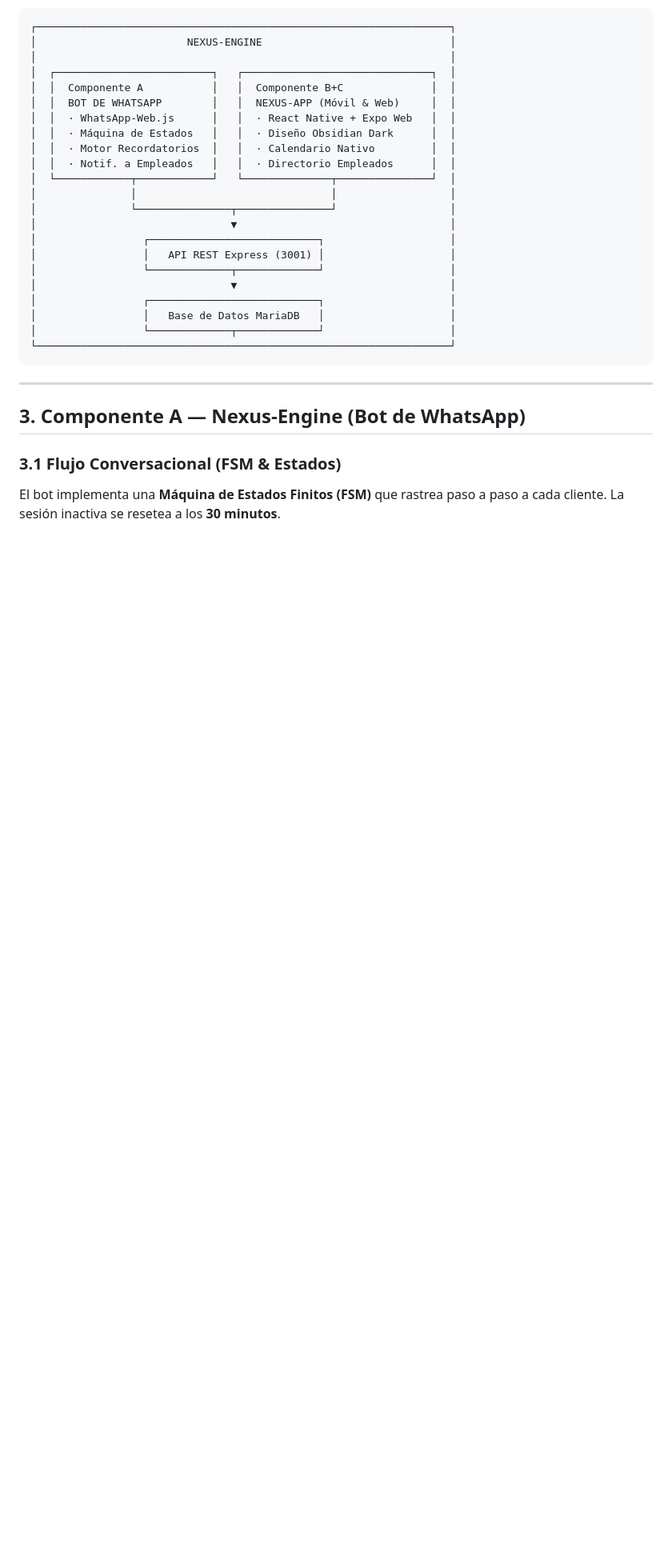
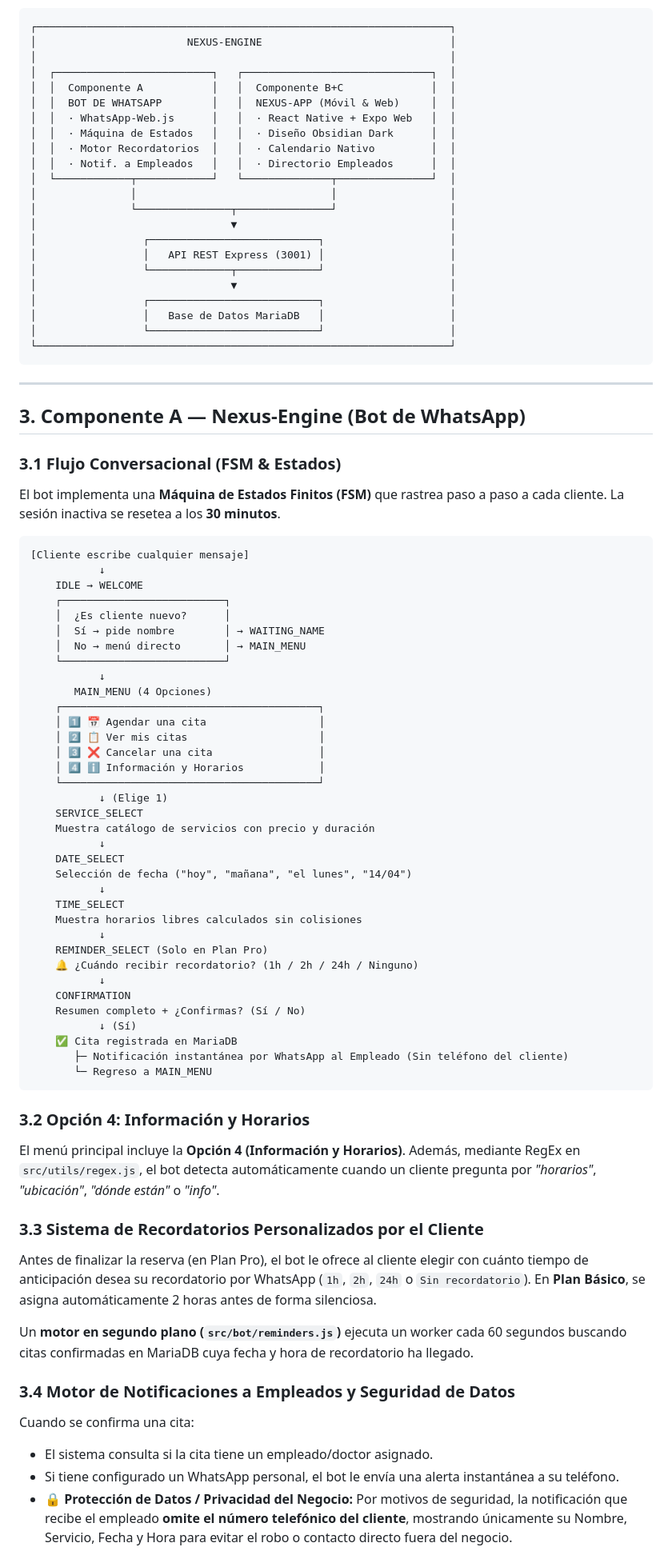
Before and after one commit to padillae12/nexus-engine, a Markdown page: nexus_flow_documentacion.md, the part around one of its changes. Shown at 80% size. GitHub-like rendering; blank space fills up the shorter version.

````diff
--- a/nexus_flow_documentacion.md
+++ b/nexus_flow_documentacion.md
@@ -72,7 +74,7 @@ El sistema consta de **2 componentes principales** totalmente integrados:
 │                               ▼                                  │
 │                 ┌───────────────────────────┐                    │
 │                 │   Base de Datos MariaDB   │                    │
-│                 └─────────────┬─────────────┘                    │
+│                 └───────────────────────────┘                    │
 └──────────────────────────────────────────────────────────────────┘
 ```
 
@@ -83,3 +85,59 @@ El sistema consta de **2 componentes principales** totalmente integrados:
 ### 3.1 Flujo Conversacional (FSM & Estados)
 
 El bot implementa una **Máquina de Estados Finitos (FSM)** que rastrea paso a paso a cada cliente. La sesión inactiva se resetea a los **30 minutos**.
+
+```
+[Cliente escribe cualquier mensaje]
+           ↓
+    IDLE → WELCOME
+    ┌──────────────────────────┐
+    │  ¿Es cliente nuevo?      │
+    │  Sí → pide nombre        │ → WAITING_NAME
+    │  No → menú directo       │ → MAIN_MENU
+    └──────────────────────────┘
+           ↓
+       MAIN_MENU (4 Opciones)
+    ┌─────────────────────────────────────────┐
+    │ 1️⃣ 📅 Agendar una cita                  │
+    │ 2️⃣ 📋 Ver mis citas                     │
+    │ 3️⃣ ❌ Cancelar una cita                 │
+    │ 4️⃣ ℹ️ Información y Horarios            │
+    └─────────────────────────────────────────┘
+           ↓ (Elige 1)
+    SERVICE_SELECT
+    Muestra catálogo de servicios con precio y duración
+           ↓
+    DATE_SELECT
+    Selección de fecha ("hoy", "mañana", "el lunes", "14/04")
+           ↓
+    TIME_SELECT
+    Muestra horarios libres calculados sin colisiones
+           ↓
+    REMINDER_SELECT (Solo en Plan Pro)
+    🔔 ¿Cuándo recibir recordatorio? (1h / 2h / 24h / Ninguno)
+           ↓
+    CONFIRMATION
+    Resumen completo + ¿Confirmas? (Sí / No)
+           ↓ (Sí)
+    ✅ Cita registrada en MariaDB
+       ├─ Notificación instantánea por WhatsApp al Empleado (Sin teléfono del cliente)
+       └─ Regreso a MAIN_MENU
+```
+
+### 3.2 Opción 4: Información y Horarios
+
+El menú principal incluye la **Opción 4 (Información y Horarios)**. Además, mediante RegEx en `src/utils/regex.js`, el bot detecta automáticamente cuando un cliente pregunta por *"horarios"*, *"ubicación"*, *"dónde están"* o *"info"*.
+
+### 3.3 Sistema de Recordatorios Personalizados por el Cliente
+
+Antes de finalizar la reserva (en Plan Pro), el bot le ofrece al cliente elegir con cuánto tiempo de anticipación desea su recordatorio por WhatsApp (`1h`, `2h`, `24h` o `Sin recordatorio`). En **Plan Básico**, se asigna automáticamente 2 horas antes de forma silenciosa.
+
+Un **motor en segundo plano (`src/bot/reminders.js`)** ejecuta un worker cada 60 segundos buscando citas confirmadas en MariaDB cuya fecha y hora de recordatorio ha llegado.
+
+### 3.4 Motor de Notificaciones a Empleados y Seguridad de Datos
+
+Cuando se confirma una cita:
+- El sistema consulta si la cita tiene un empleado/doctor asignado.
+- Si tiene configurado un WhatsApp personal, el bot le envía una alerta instantánea a su teléfono.
+- 🔒 **Protección de Datos / Privacidad del Negocio:** Por motivos de seguridad, la notificación que recibe el empleado **omite el número telefónico del cliente**, mostrando únicamente su Nombre, Servicio, Fecha y Hora para evitar el robo o contacto directo fuera del negocio.
+
````
Also changed, not shown: other parts of nexus_flow_documentacion.md (+126 -54 lines).
